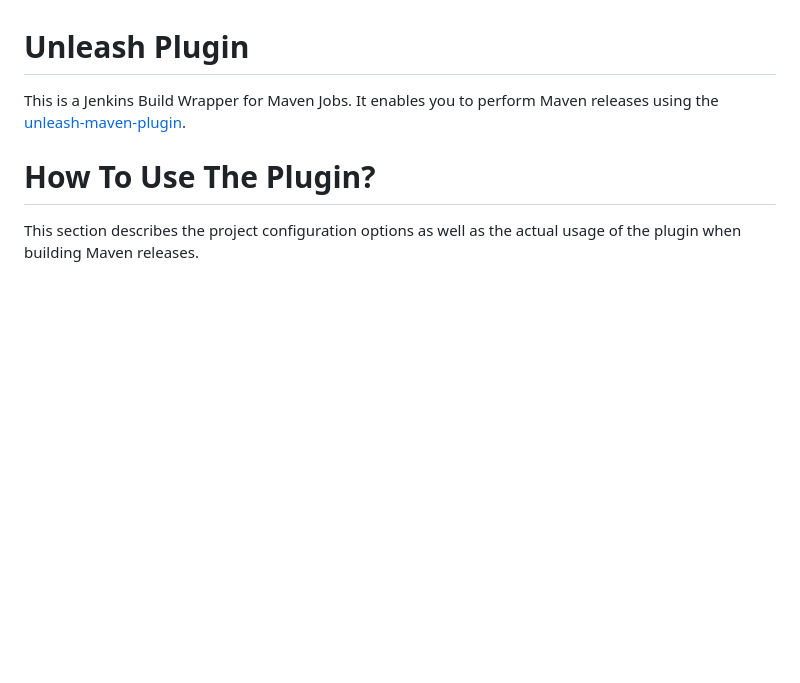
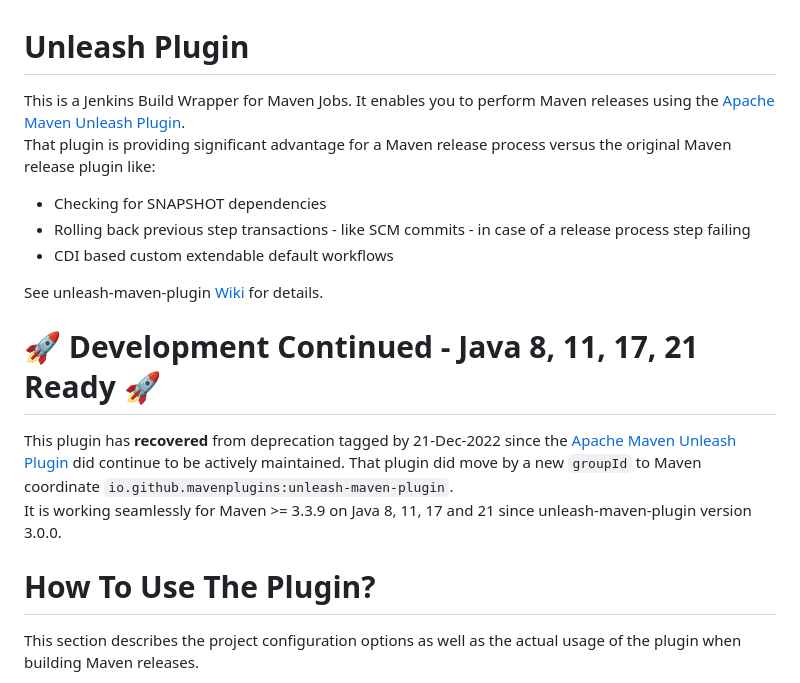
Before and after one commit to mavenplugins/jenkins-unleash-plugin-fork, a Markdown page: README.md, the part around the change. Drawn GitHub-style; blank space fills up the shorter version.

Commit message:
README.md: Add Development Continued notification
- improve intro

```diff
--- a/README.md
+++ b/README.md
@@ -2,7 +2,20 @@
 
 This is a Jenkins Build Wrapper for Maven Jobs. It enables you to
 perform Maven releases using the
-[unleash-maven-plugin](https://github.com/mavenplugins/unleash-maven-plugin).
+[Apache Maven Unleash Plugin](https://github.com/mavenplugins/unleash-maven-plugin).<br>
+That plugin is providing significant advantage for a Maven release process versus the original Maven release plugin like:
+- Checking for SNAPSHOT dependencies
+- Rolling back previous step transactions - like SCM commits - in case of a release process step failing
+- CDI based custom extendable default workflows
+
+See unleash-maven-plugin [Wiki](https://github.com/mavenplugins/unleash-maven-plugin/wiki) for details.
+
+# 🚀 Development Continued - Java 8, 11, 17, 21 Ready 🚀
+
+This plugin has **recovered** from deprecation tagged by 21-Dec-2022 since
+the [Apache Maven Unleash Plugin](https://github.com/mavenplugins/unleash-maven-plugin) did continue to be actively maintained.
+That plugin did move by a new `groupId` to Maven coordinate `io.github.mavenplugins:unleash-maven-plugin`.<br>
+It is working seamlessly for Maven >= 3.3.9 on Java 8, 11, 17 and 21 since unleash-maven-plugin version 3.0.0.
 
 # How To Use The Plugin?
 
```
